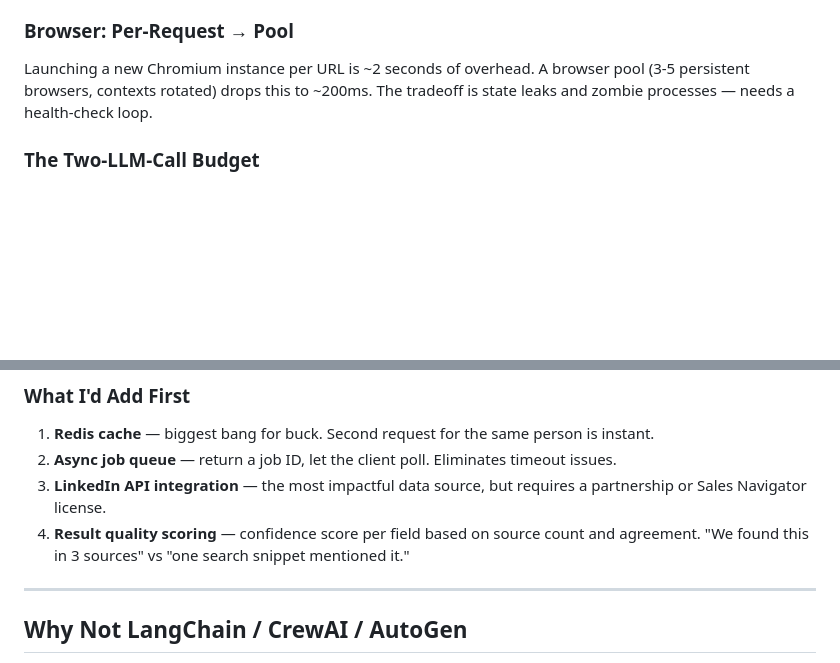
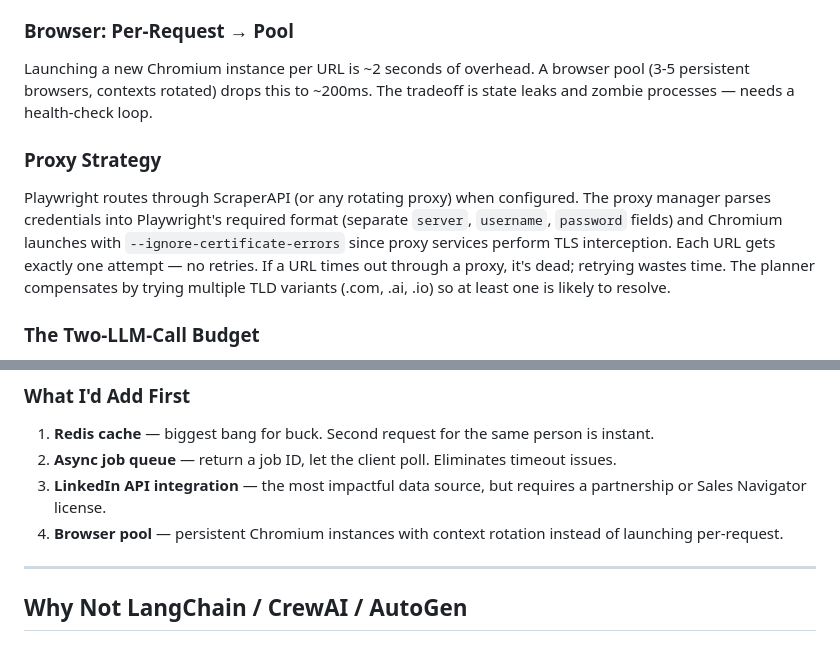
Before and after one commit to Ashwinash27/lead-enrichment-agent, a Markdown page: DESIGN.md, 2 parts joined by grey strips. Rendered like a GitHub page; blank space fills up the shorter version.

```diff
--- a/DESIGN.md
+++ b/DESIGN.md
@@ -77,6 +77,9 @@ Uvicorn with `--workers 4` gives you multiprocessing, but each worker has its ow
 ### Browser: Per-Request → Pool
 Launching a new Chromium instance per URL is ~2 seconds of overhead. A browser pool (3-5 persistent browsers, contexts rotated) drops this to ~200ms. The tradeoff is state leaks and zombie processes — needs a health-check loop.
 
+### Proxy Strategy
+Playwright routes through ScraperAPI (or any rotating proxy) when configured. The proxy manager parses credentials into Playwright's required format (separate `server`, `username`, `password` fields) and Chromium launches with `--ignore-certificate-errors` since proxy services perform TLS interception. Each URL gets exactly one attempt — no retries. If a URL times out through a proxy, it's dead; retrying wastes time. The planner compensates by trying multiple TLD variants (.com, .ai, .io) so at least one is likely to resolve.
+
 ### The Two-LLM-Call Budget
 This actually scales well. The planner call is small (~500 tokens in, ~200 out). The extractor is larger but bounded by our 30k char truncation. At $3/M input tokens for Sonnet, each enrichment costs ~$0.01. The real cost driver is tool execution time, not LLM spend.
 
@@ -87,7 +90,7 @@ No rate limiting in the MVP. In production: per-API-key limits (token bucket), p
 1. **Redis cache** — biggest bang for buck. Second request for the same person is instant.
 2. **Async job queue** — return a job ID, let the client poll. Eliminates timeout issues.
 3. **LinkedIn API integration** — the most impactful data source, but requires a partnership or Sales Navigator license.
-4. **Result quality scoring** — confidence score per field based on source count and agreement. "We found this in 3 sources" vs "one search snippet mentioned it."
+4. **Browser pool** — persistent Chromium instances with context rotation instead of launching per-request.
 
 ---
 
```
Also changed, not shown: README.md (+33 -21 lines).
